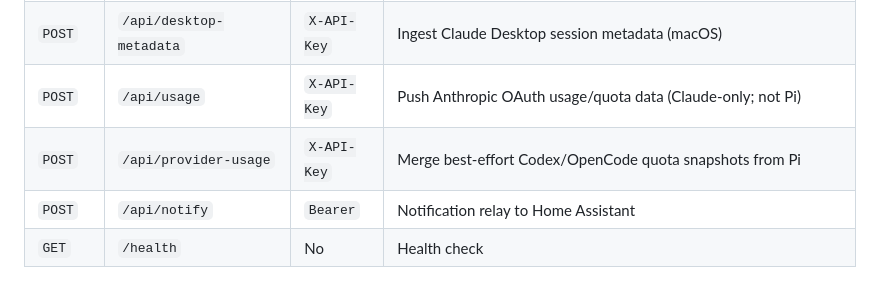
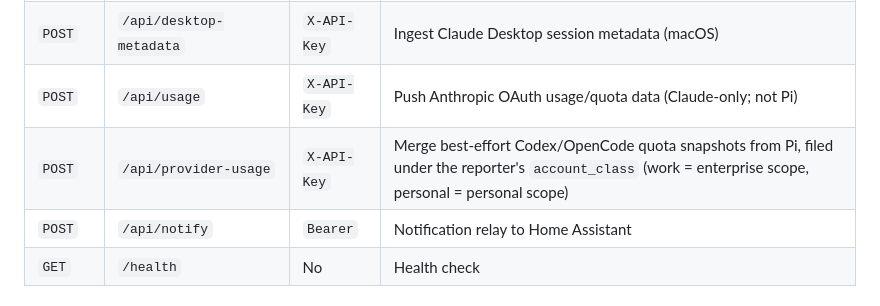
Before and after one commit to jaedync/tokenfold, a Markdown page: README.md, the part around the change. Drawn GitHub-style.

Commit message:
docs: note account_class scoping on /api/provider-usage
Co-Authored-By: Claude Fable 5.1 <noreply@anthropic.com>
Claude-Session: https://claude.ai/code/session_01VZKFt55yoPSWWbwK5XfcVq

```diff
--- a/README.md
+++ b/README.md
@@ -177,7 +177,7 @@ Claude Code CLI  ->  ~/.claude/projects/**/*.jsonl
 | `POST` | `/api/ingest/pi` | `X-API-Key` | Ingest typed, privacy-scrubbed Pi Agent events; provider-aware reported costs and required dotfleet `work`/`personal` account class |
 | `POST` | `/api/desktop-metadata` | `X-API-Key` | Ingest Claude Desktop session metadata (macOS) |
 | `POST` | `/api/usage` | `X-API-Key` | Push Anthropic OAuth usage/quota data (Claude-only; not Pi) |
-| `POST` | `/api/provider-usage` | `X-API-Key` | Merge best-effort Codex/OpenCode quota snapshots from Pi |
+| `POST` | `/api/provider-usage` | `X-API-Key` | Merge best-effort Codex/OpenCode quota snapshots from Pi, filed under the reporter's `account_class` (work = enterprise scope, personal = personal scope) |
 | `POST` | `/api/notify` | `Bearer` | Notification relay to Home Assistant |
 | `GET` | `/health` | No | Health check |
 
```
